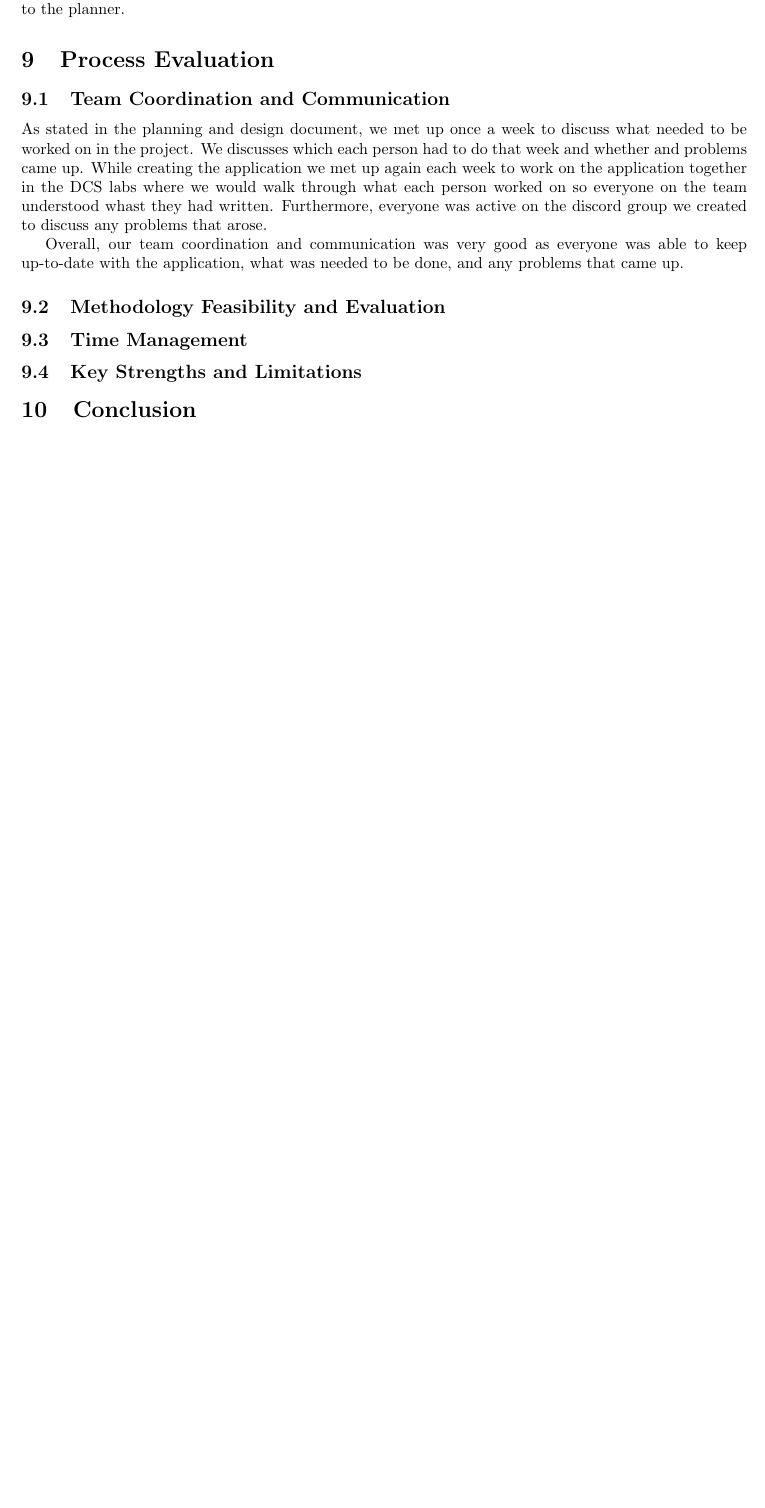
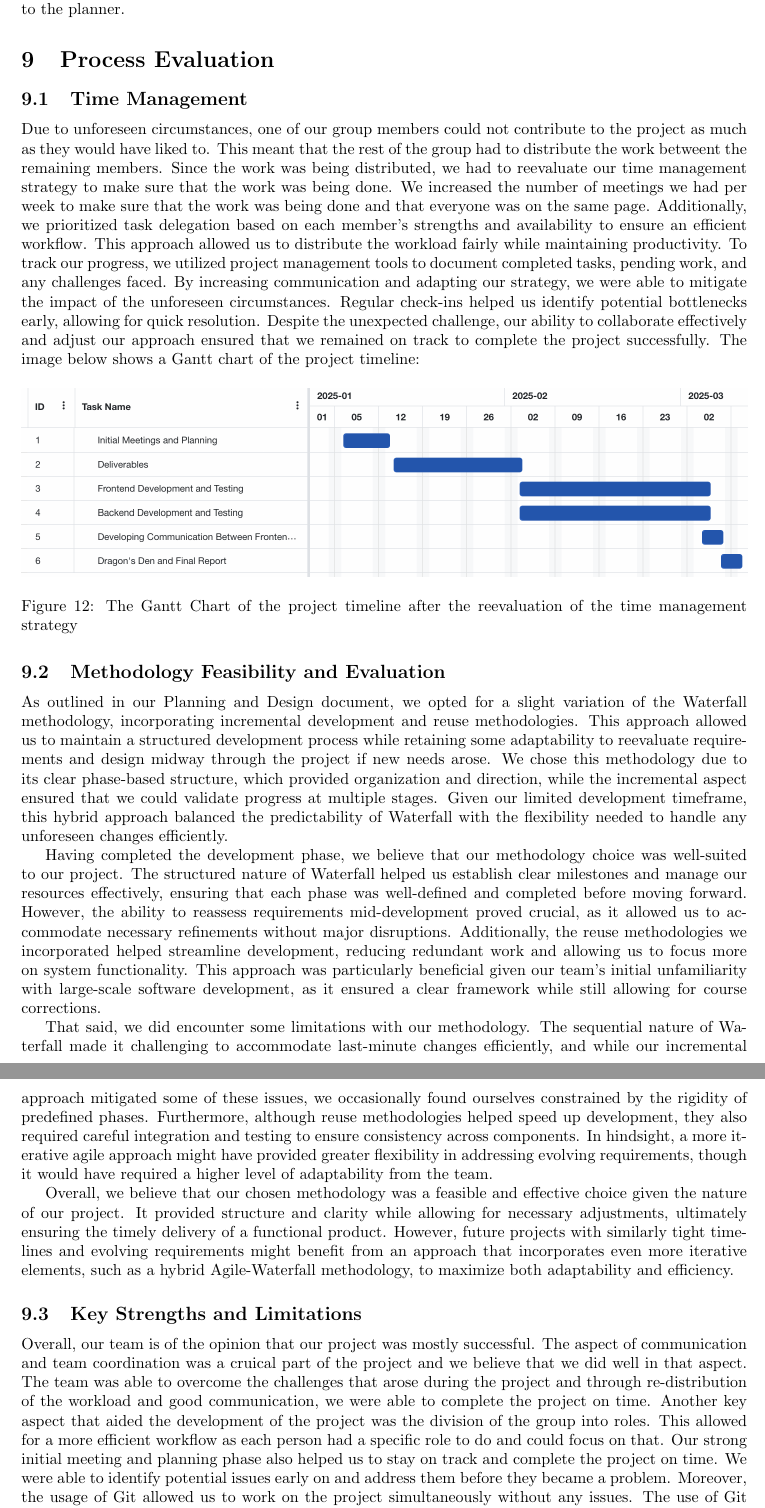
Before and after one commit to antonizyla/cs261, a LaTeX document (deliverables/report/report.tex): part of page 15 of 15 before the commit and two parts of pages 14 and 15 of 15 after it, the two joined at a grey line, cut so that both start at the same text, the shorter picture padded with empty space. Compiled offline with pdfLaTeX.

Commit message:
finished process evaluation

```diff
--- a/deliverables/report/report.tex
+++ b/deliverables/report/report.tex
@@ -470,16 +468,48 @@
 
     \section{Process Evaluation}
 
-    \subsection{Team Coordination and Communication}
-    As stated in the planning and design document, we met up once a week to discuss what needed to be worked on in the project. We discusses which each person had to do that week and whether and problems came up. While creating the application we met up again each week to work on the application together in the DCS labs where we would walk through what each person worked on so everyone on the team understood whast they had written. Furthermore, everyone was active on the discord group we created to discuss any problems that arose.
+    \subsection{Time Management}
 
-    Overall, our team coordination and communication was very good as everyone was able to keep up-to-date with the application, what was needed to be done, and any problems that came up.
+    Due to unforeseen circumstances, one of our group members could not contribute to the project as much as they would have liked to. This meant that the rest of the group had to distribute
+    the work betweent the remaining members. Since the work was being distributed, we had to reevaluate our time management strategy to make sure that the work was being done.
+    We increased the number of meetings we had per week to make sure that the work was being done and that everyone was on the same page.  Additionally, we prioritized task delegation based on each member’s strengths
+    and availability to ensure an efficient workflow. This approach allowed us to distribute the workload fairly while maintaining productivity. To track our progress, we utilized project management tools to document
+    completed tasks, pending work, and any challenges faced. By increasing communication and adapting our strategy, we were able to mitigate the impact of the unforeseen circumstances. Regular check-ins helped us identify potential
+    bottlenecks early, allowing for quick resolution. Despite the unexpected challenge, our ability to collaborate effectively and adjust our approach ensured that we remained on track to complete the project successfully. The image
+    below shows a Gantt chart of the project timeline:
+
+    \begin{figure}[H]
+        \centering
+        \includegraphics[width=\textwidth]{ganttChart}
+        \caption{The Gantt Chart of the project timeline after the reevaluation of the time management strategy}
+        \label{fig:ganttChart}
+    \end{figure}
 
     \subsection{Methodology Feasibility and Evaluation}
 
-    \subsection{Time Management}
+    As outlined in our Planning and Design document, we opted for a slight variation of the Waterfall methodology, incorporating incremental development and reuse methodologies. This approach allowed us to maintain a structured
+    development process while retaining some adaptability to reevaluate requirements and design midway through the project if new needs arose. We chose this methodology due to its clear phase-based structure, which provided
+    organization and direction, while the incremental aspect ensured that we could validate progress at multiple stages. Given our limited development timeframe, this hybrid approach balanced the predictability of Waterfall
+    with the flexibility needed to handle any unforeseen changes efficiently.
+
+    Having completed the development phase, we believe that our methodology choice was well-suited to our project. The structured nature of Waterfall helped us establish clear milestones and manage our resources effectively,
+    ensuring that each phase was well-defined and completed before moving forward. However, the ability to reassess requirements mid-development proved crucial, as it allowed us to accommodate necessary refinements without major
+    disruptions. Additionally, the reuse methodologies we incorporated helped streamline development, reducing redundant work and allowing us to focus more on system functionality. This approach was particularly beneficial given
+    our team’s initial unfamiliarity with large-scale software development, as it ensured a clear framework while still allowing for course corrections.
+
+    That said, we did encounter some limitations with our methodology. The sequential nature of Waterfall made it challenging to accommodate last-minute changes efficiently, and while our incremental approach mitigated some of these
+    issues, we occasionally found ourselves constrained by the rigidity of predefined phases. Furthermore, although reuse methodologies helped speed up development, they also required careful integration and testing to ensure consistency
+    across components. In hindsight, a more iterative agile approach might have provided greater flexibility in addressing evolving requirements, though it would have required a higher level of adaptability from the team.
+
+    Overall, we believe that our chosen methodology was a feasible and effective choice given the nature of our project. It provided structure and clarity while allowing for necessary adjustments, ultimately ensuring the timely
+    delivery of a functional product. However, future projects with similarly tight timelines and evolving requirements might benefit from an approach that incorporates even more iterative elements, such as a hybrid Agile-Waterfall
+    methodology, to maximize both adaptability and efficiency.
 
     \subsection{Key Strengths and Limitations}
 
+    Overall, our team is of the opinion that our project was mostly successful. The aspect of communication and team coordination was a cruical part of the project and we believe that we did well in that aspect. The team was able to overcome the
+    challenges that arose during the project and through re-distribution of the workload and good communication, we were able to complete the project on time. Another key aspect that aided the development of the project was the division of the group
+    into roles. This allowed for a more efficient workflow as each person had a specific role to do and could focus on that. Our strong initial meeting and planning phase also helped us to stay on track and complete the project on time. We were able to
+    identify potential issues early on and address them before they became a problem. Moreover, the usage of Git allowed us to work on the project simultaneously without any issues. The use of Git also allowed us to keep track of the changes made to
+    the project and revert back to previous versions if needed.
 
-    \section{Conclusion}
@@ -488 +521,2 @@
+    problem-solving.
 \end{document}
```
Also changed, not shown: deliverables/report/ganttChart.png (added), deliverables/report/report.tex (9 more changed lines).
